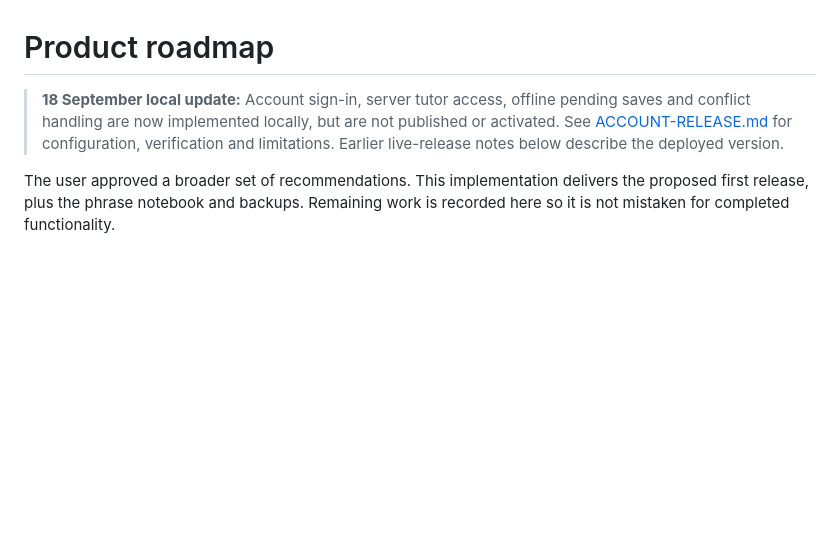
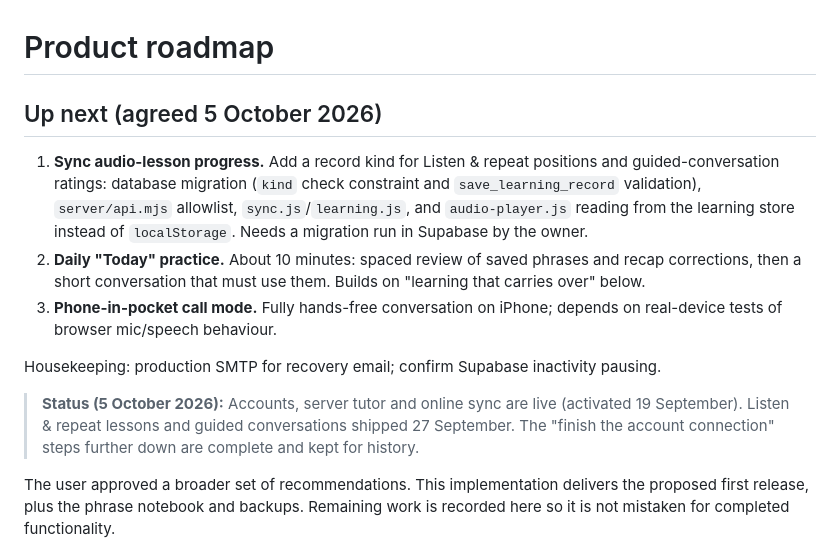
Before and after one commit to dzbb9rp9nm-hue/Norsk-tutor, a Markdown page: ROADMAP.md, the part around the change. GitHub-like rendering; blank space fills up the shorter version.

```diff
--- a/ROADMAP.md
+++ b/ROADMAP.md
@@ -1,6 +1,15 @@
 # Product roadmap
 
-> **18 September local update:** Account sign-in, server tutor access, offline pending saves and conflict handling are now implemented locally, but are not published or activated. See [ACCOUNT-RELEASE.md](ACCOUNT-RELEASE.md) for configuration, verification and limitations. Earlier live-release notes below describe the deployed version.
+## Up next (agreed 5 October 2026)
+
+1. **Sync audio-lesson progress.** Add a record kind for Listen & repeat positions and guided-conversation ratings: database migration (`kind` check constraint and `save_learning_record` validation), `server/api.mjs` allowlist, `sync.js`/`learning.js`, and `audio-player.js` reading from the learning store instead of `localStorage`. Needs a migration run in Supabase by the owner.
+2. **Daily "Today" practice.** About 10 minutes: spaced review of saved phrases and recap corrections, then a short conversation that must use them. Builds on "learning that carries over" below.
+3. **Phone-in-pocket call mode.** Fully hands-free conversation on iPhone; depends on real-device tests of browser mic/speech behaviour.
+
+Housekeeping: production SMTP for recovery email; confirm Supabase inactivity pausing.
+
+
+> **Status (5 October 2026):** Accounts, server tutor and online sync are live (activated 19 September). Listen & repeat lessons and guided conversations shipped 27 September. The "finish the account connection" steps further down are complete and kept for history.
 
 The user approved a broader set of recommendations. This implementation delivers the proposed first release, plus the phrase notebook and backups. Remaining work is recorded here so it is not mistaken for completed functionality.
 
```
Also changed, not shown: README.md (+7 -3 lines).
